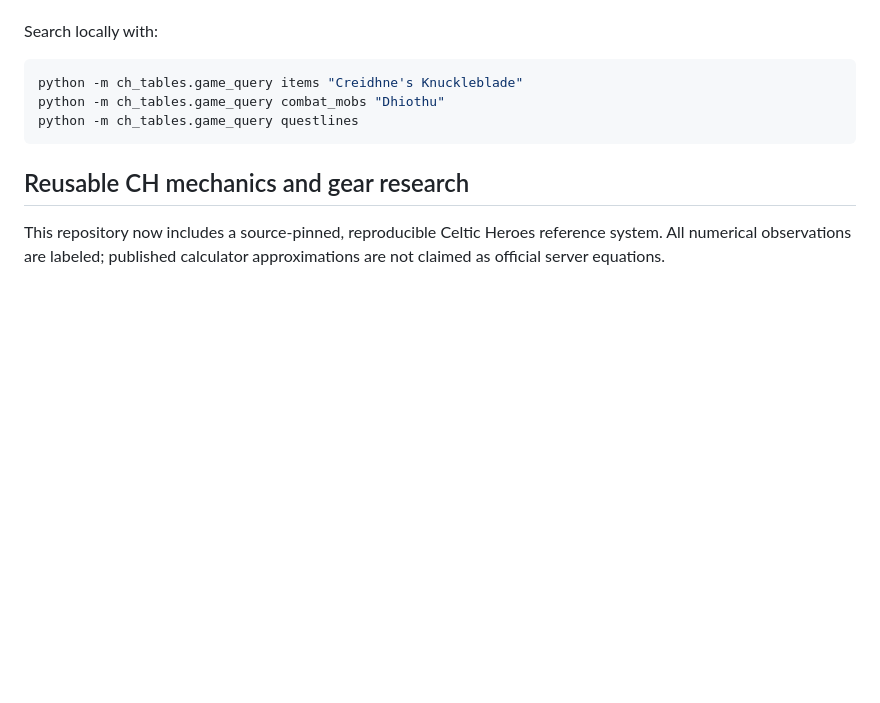
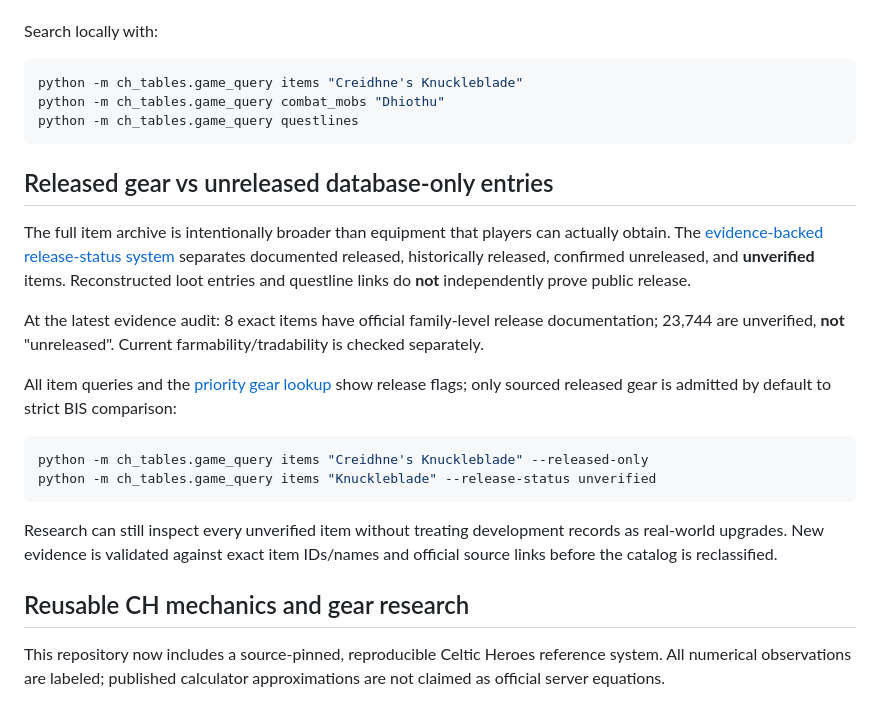
Before and after one commit to fengie/CH-tables, a Markdown page: README.md, the part around one of its changes. Rendered like a GitHub page; blank space fills up the shorter version.

Commit message:
docs: surface evidence-backed released vs unused database gear and BIS safeguards

````diff
--- a/README.md
+++ b/README.md
@@ -107,6 +107,31 @@ python -m ch_tables.game_query combat_mobs "Dhiothu"
 python -m ch_tables.game_query questlines
 ```
 
+## Released gear vs unreleased database-only entries
+
+The full item archive is intentionally broader than equipment that
+players can actually obtain. The [evidence-backed release-status system](docs/GEAR_RELEASE_STATUS.md)
+separates documented released, historically released, confirmed unreleased,
+and **unverified** items. Reconstructed loot entries and questline links
+do **not** independently prove public release.
+
+At the latest evidence audit: 8 exact items have official family-level
+release documentation; 23,744 are unverified, **not** "unreleased".
+Current farmability/tradability is checked separately.
+
+All item queries and the [priority gear lookup](data/catalog/priority_gear_lookup.json)
+show release flags; only sourced released gear is admitted by default to
+strict BIS comparison:
+
+```powershell
+python -m ch_tables.game_query items "Creidhne's Knuckleblade" --released-only
+python -m ch_tables.game_query items "Knuckleblade" --release-status unverified
+```
+
+Research can still inspect every unverified item without treating development
+records as real-world upgrades. New evidence is validated against exact
+item IDs/names and official source links before the catalog is reclassified.
+
 ## Reusable CH mechanics and gear research
 
 This repository now includes a source-pinned, reproducible Celtic Heroes
````
Also changed, not shown: other parts of README.md (+1 -1 lines).
